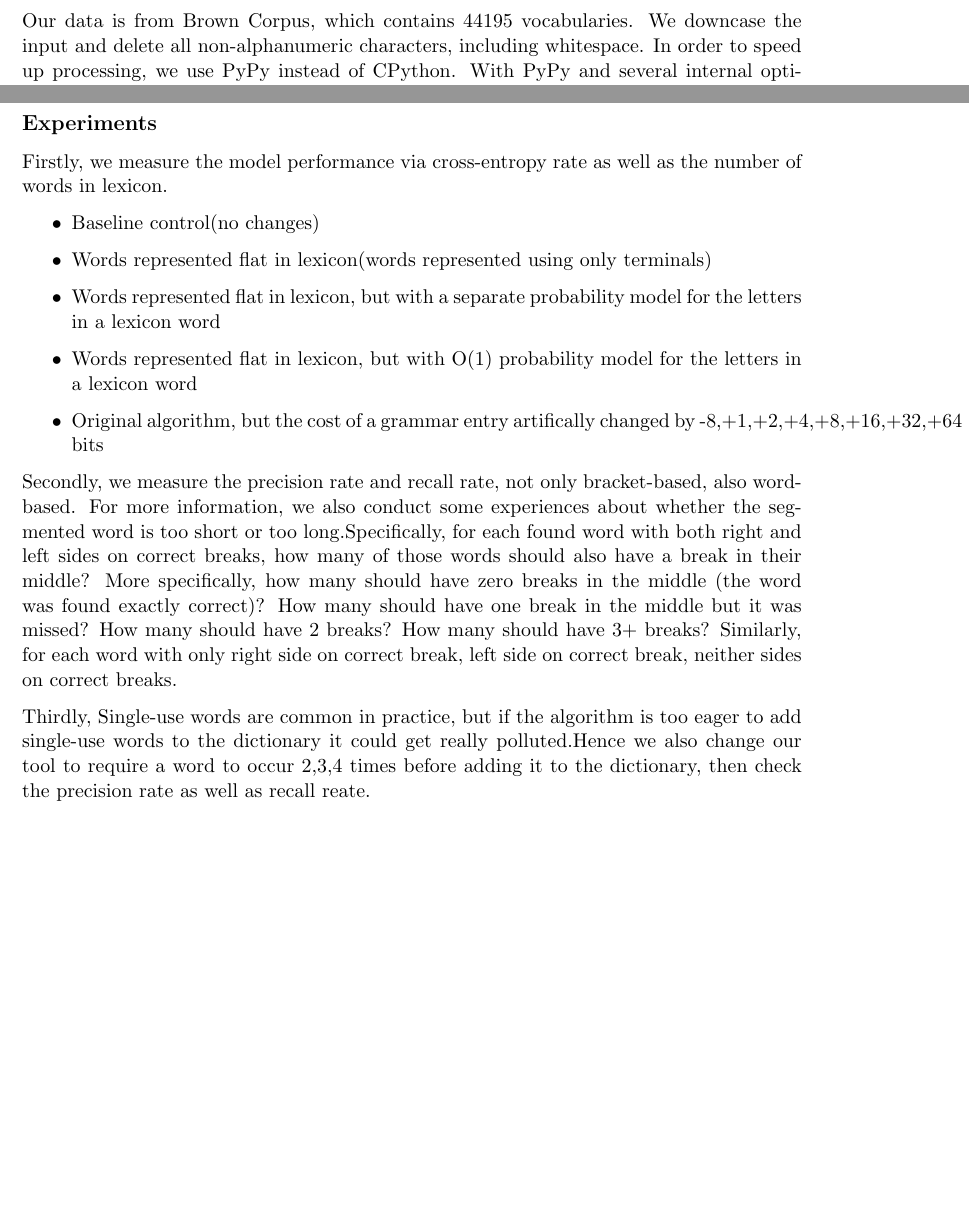
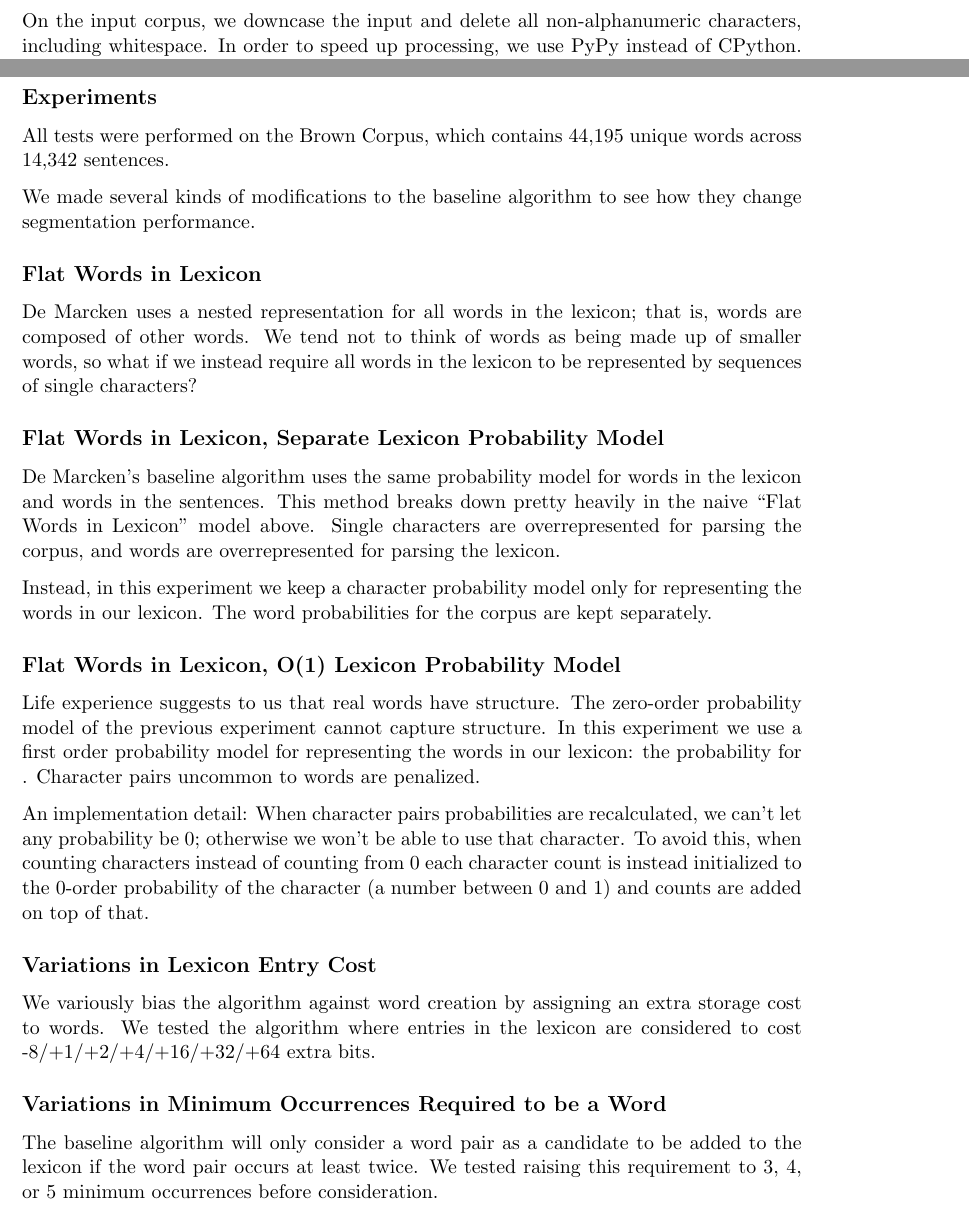
Before and after one commit to brianhempel/demarcken_word_segmentation, a LaTeX document (report.tex): two parts of pages 2 and 3 of 7 before the commit and two parts of pages 2 and 3 of 8 after it, joined at a grey line, cut so that both start at the same text, the shorter picture padded with empty space. Compiled offline with pdfLaTeX.

Commit message:
Report: Experiments section

```diff
--- a/report.tex
+++ b/report.tex
@@ -34,10 +36,8 @@
   \subsection*{Implementation Notes}
-
-  We run the algorithm for 15 iterations. De Marcken discussed convergence criteria in his thesis, but chose to simply run his algorithm for 15 iterations for simplicity and to avoid the algorithm entering a loop where the same words are added and deleted repeatedly on successive iterations due to inaccuracy in the estimates used to determine when a word is added and deleted.
 
   For the forward-backward stochastic optimization step, we calculate probabilities using log probabilities to avoid floating point underflow.
 
-  Our data is from Brown Corpus, which contains 44195 vocabularies. We downcase the input and delete all non-alphanumeric characters, including whitespace. In order to speed up processing, we use PyPy instead of CPython. With PyPy and several internal optimizations, a full run on the entire Brown Corpus takes roughly five hours.
+  On the input corpus, we downcase the input and delete all non-alphanumeric characters, including whitespace. In order to speed up processing, we use PyPy instead of CPython. With PyPy and several internal optimizations, a full run on the entire Brown Corpus takes roughly five hours.
 
   Our tool produces several output files:
 
@@ -67,19 +67,33 @@
 
   \subsection*{Experiments}
 
-  Firstly, we measure the model performance via cross-entropy rate as well as the number of words in lexicon.
-  \begin{itemize}
-    \item Baseline control(no changes)
-    \item Words represented flat in lexicon(words represented using only terminals)
-    \item Words represented flat in lexicon, but with a separate probability model for the letters in a lexicon word
-    \item Words represented flat in lexicon, but with O(1) probability model for the letters in a lexicon word
-    \item Original algorithm, but the cost of a grammar entry artifically changed by -8,+1,+2,+4,+8,+16,+32,+64 bits
-   \end{itemize}
+  All tests were performed on the Brown Corpus, which contains 44,195 unique words across 14,342 sentences.
 
-    Secondly, we measure the precision rate and recall rate, not only bracket-based, also word-based.
-    For more information, we also conduct some experiences about whether the segmented word is too short or too long.Specifically, for each found word with both right and left sides on correct breaks, how many of those words should also have a break in their middle? More specifically, how many should have zero breaks in the middle (the word was found exactly correct)? How many should have one break in the middle but it was missed? How many should have 2 breaks? How many should have 3+ breaks? Similarly, for each word with only right side on correct break, left side on correct break, neither sides on correct breaks.
+  We made several kinds of modifications to the baseline algorithm to see how they change segmentation performance.
 
-    Thirdly, Single-use words are common in practice, but if the algorithm is too eager to add single-use words to the dictionary it could get really polluted.Hence we also change our tool to require a word to occur 2,3,4 times before adding it to the dictionary, then check the precision rate as well as recall reate.
+  \subsection*{Flat Words in Lexicon}
+
+  De Marcken uses a nested representation for all words in the lexicon; that is, words are composed of other words. We tend not to think of words as being made up of smaller words, so what if we instead require all words in the lexicon to be represented by sequences of single characters?
+
+  \subsection*{Flat Words in Lexicon, Separate Lexicon Probability Model}
+
+	De Marcken's baseline algorithm uses the same probability model for words in the lexicon and words in the sentences. This method breaks down pretty heavily in the naive ``Flat Words in Lexicon'' model above. Single characters are overrepresented for parsing the corpus, and words are overrepresented for parsing the lexicon.
+
+	Instead, in this experiment we keep a character probability model only for representing the words in our lexicon. The word probabilities for the corpus are kept separately.
+
+  \subsection*{Flat Words in Lexicon, O(1) Lexicon Probability Model}
+
+	Life experience suggests to us that real words have structure. The zero-order probability model of the previous experiment cannot capture structure. In this experiment we use a first order probability model for representing the words in our lexicon: the probability for . Character pairs uncommon to words are penalized.
+
+	An implementation detail: When character pairs probabilities are recalculated, we can't let any probability be 0; otherwise we won't be able to use that character. To avoid this, when counting characters instead of counting from 0 each character count is instead initialized to the 0-order probability of the character (a number between 0 and 1) and counts are added on top of that.
+
+	\subsection*{Variations in Lexicon Entry Cost}
+
+	We variously bias the algorithm against word creation by assigning an extra storage cost to words. We tested the algorithm where entries in the lexicon are considered to cost -8/+1/+2/+4/+16/+32/+64 extra bits.
+
+	\subsection*{Variations in Minimum Occurrences Required to be a Word}
+
+	The baseline algorithm will only consider a word pair as a candidate to be added to the lexicon if the word pair occurs at least twice. We tested raising this requirement to 3, 4, or 5 minimum occurrences before consideration.
 
    \section*{Results}
 
```
Also changed, not shown: report.tex (2 more changed lines).
